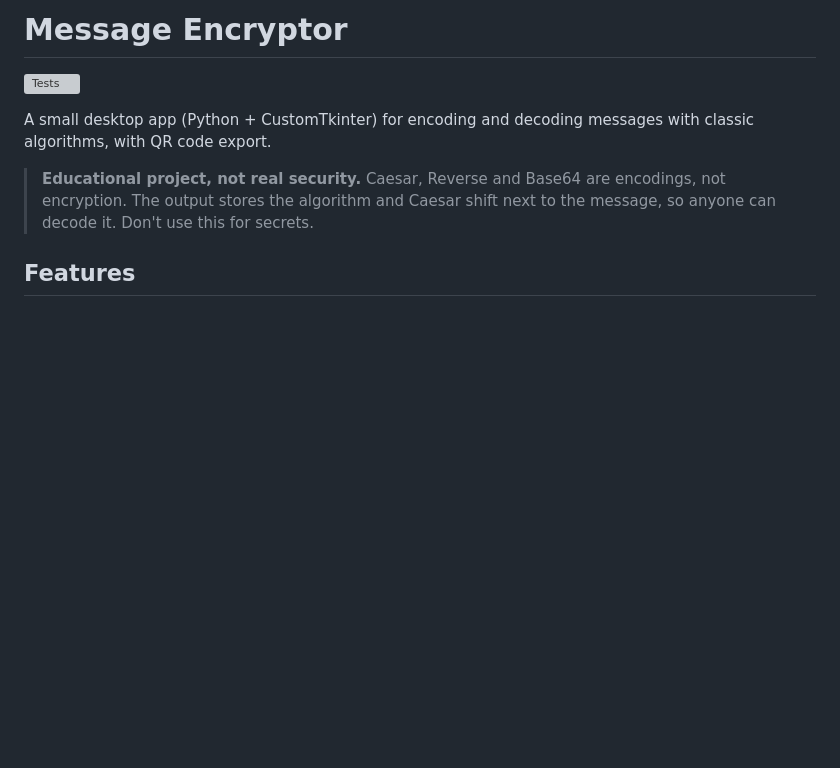
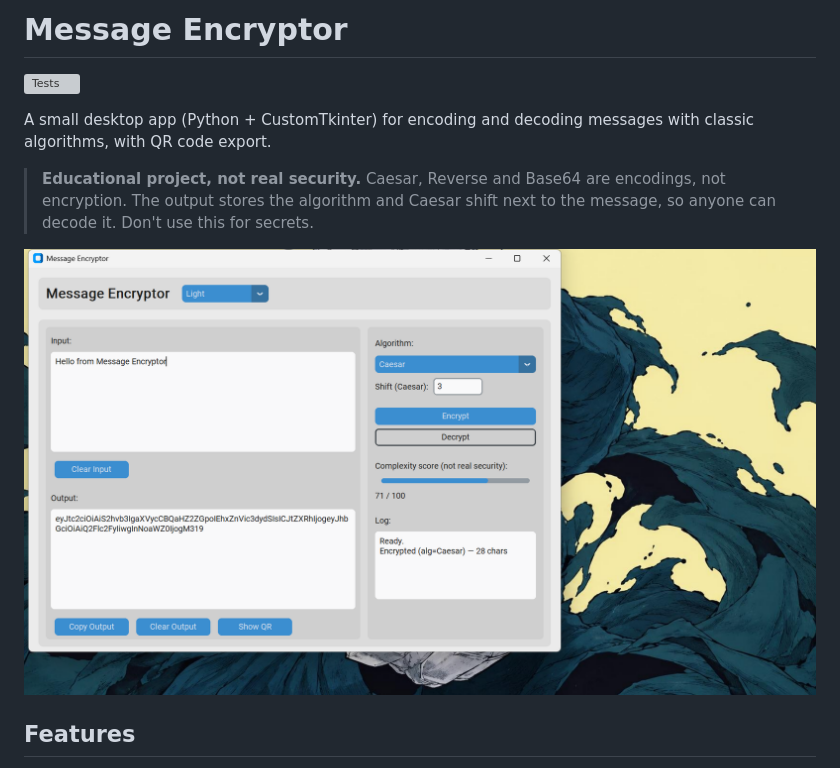
Before and after one commit to Nathani21/message-encryptor-gui, a Markdown page: README.md, the part around the change. GitHub-like rendering; pictures changed too: screenshot.png (added); blank space fills up the shorter version; grey boxes are pictures that could not be loaded.

Commit message:
docs: add screenshot to README

```diff
--- a/README.md
+++ b/README.md
@@ -5,6 +5,8 @@
 A small desktop app (Python + CustomTkinter) for encoding and decoding messages with classic algorithms, with QR code export.
 
 > **Educational project, not real security.** Caesar, Reverse and Base64 are encodings, not encryption. The output stores the algorithm and Caesar shift next to the message, so anyone can decode it. Don't use this for secrets.
+
+![Message Encryptor screenshot](screenshot.png)
 
 ## Features
 
```
